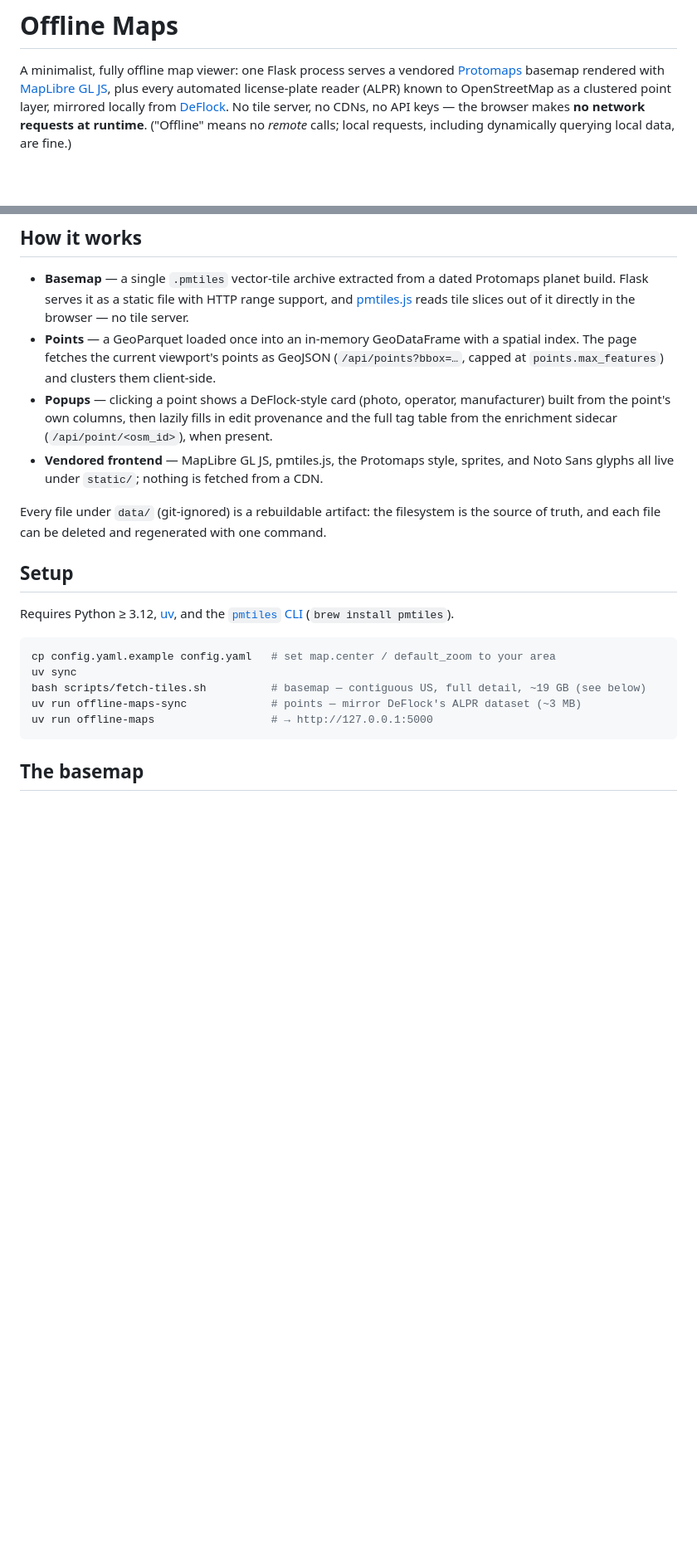
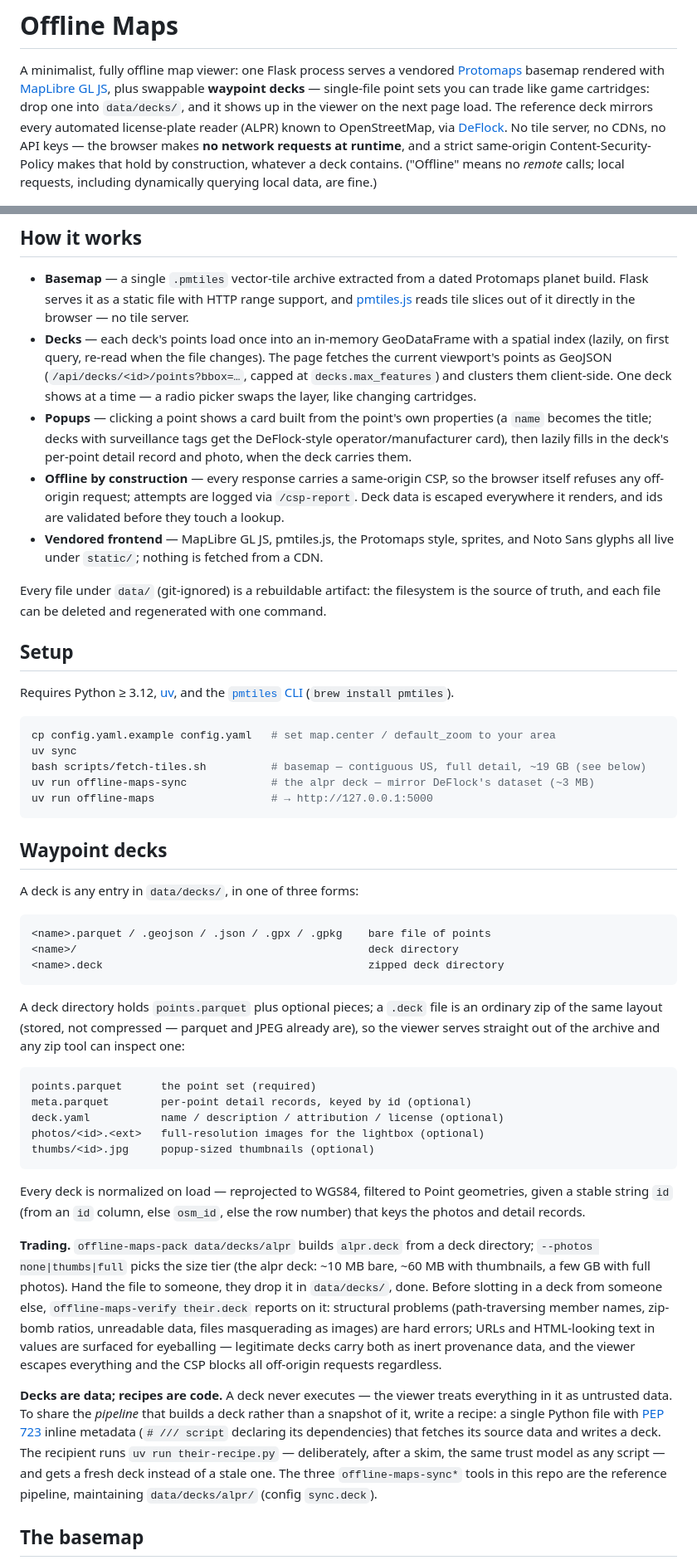
Before and after one commit to wjmallard/offline-maps, a Markdown page: README.md, 2 parts joined by grey strips. Shown at 83% size. GitHub-like rendering; blank space fills up the shorter version.

````diff
--- a/README.md
+++ b/README.md
@@ -2,12 +2,15 @@
 
 A minimalist, fully offline map viewer: one Flask process serves a vendored
 [Protomaps](https://protomaps.com/) basemap rendered with
-[MapLibre GL JS](https://maplibre.org/), plus every automated license-plate
-reader (ALPR) known to OpenStreetMap as a clustered point layer, mirrored
-locally from [DeFlock](https://deflock.org). No tile server, no CDNs, no API
-keys — the browser makes **no network requests at runtime**. ("Offline" means
-no *remote* calls; local requests, including dynamically querying local
-data, are fine.)
+[MapLibre GL JS](https://maplibre.org/), plus swappable **waypoint decks** —
+single-file point sets you can trade like game cartridges: drop one into
+`data/decks/`, and it shows up in the viewer on the next page load. The
+reference deck mirrors every automated license-plate reader (ALPR) known to
+OpenStreetMap, via [DeFlock](https://deflock.org). No tile server, no CDNs, no
+API keys — the browser makes **no network requests at runtime**, and a strict
+same-origin Content-Security-Policy makes that hold by construction, whatever
+a deck contains. ("Offline" means no *remote* calls; local requests, including
+dynamically querying local data, are fine.)
 
 ![San Francisco in the viewer: clustered ALPR points over the Protomaps basemap, with a popup showing one camera's operator, manufacturer, and OSM provenance](docs/screenshot.png)
 
@@ -17,14 +20,20 @@ data, are fine.)
   dated Protomaps planet build. Flask serves it as a static file with HTTP
   range support, and [pmtiles.js](https://github.com/protomaps/PMTiles) reads
   tile slices out of it directly in the browser — no tile server.
-- **Points** — a GeoParquet loaded once into an in-memory GeoDataFrame with a
-  spatial index. The page fetches the current viewport's points as GeoJSON
-  (`/api/points?bbox=…`, capped at `points.max_features`) and clusters them
-  client-side.
-- **Popups** — clicking a point shows a DeFlock-style card (photo, operator,
-  manufacturer) built from the point's own columns, then lazily fills in edit
-  provenance and the full tag table from the enrichment sidecar
-  (`/api/point/<osm_id>`), when present.
+- **Decks** — each deck's points load once into an in-memory GeoDataFrame
+  with a spatial index (lazily, on first query, re-read when the file
+  changes). The page fetches the current viewport's points as GeoJSON
+  (`/api/decks/<id>/points?bbox=…`, capped at `decks.max_features`) and
+  clusters them client-side. One deck shows at a time — a radio picker swaps
+  the layer, like changing cartridges.
+- **Popups** — clicking a point shows a card built from the point's own
+  properties (a `name` becomes the title; decks with surveillance tags get
+  the DeFlock-style operator/manufacturer card), then lazily fills in the
+  deck's per-point detail record and photo, when the deck carries them.
+- **Offline by construction** — every response carries a same-origin CSP, so
+  the browser itself refuses any off-origin request; attempts are logged via
+  `/csp-report`. Deck data is escaped everywhere it renders, and ids are
+  validated before they touch a lookup.
 - **Vendored frontend** — MapLibre GL JS, pmtiles.js, the Protomaps style,
   sprites, and Noto Sans glyphs all live under `static/`; nothing is fetched
   from a CDN.
@@ -43,9 +52,57 @@ Requires Python ≥ 3.12, [uv](https://docs.astral.sh/uv/), and the
 cp config.yaml.example config.yaml   # set map.center / default_zoom to your area
 uv sync
 bash scripts/fetch-tiles.sh          # basemap — contiguous US, full detail, ~19 GB (see below)
-uv run offline-maps-sync             # points — mirror DeFlock's ALPR dataset (~3 MB)
+uv run offline-maps-sync             # the alpr deck — mirror DeFlock's dataset (~3 MB)
 uv run offline-maps                  # → http://127.0.0.1:5000
 ```
+
+## Waypoint decks
+
+A deck is any entry in `data/decks/`, in one of three forms:
+
+```
+<name>.parquet / .geojson / .json / .gpx / .gpkg    bare file of points
+<name>/                                             deck directory
+<name>.deck                                         zipped deck directory
+```
+
+A deck directory holds `points.parquet` plus optional pieces; a `.deck` file
+is an ordinary zip of the same layout (stored, not compressed — parquet and
+JPEG already are), so the viewer serves straight out of the archive and any
+zip tool can inspect one:
+
+```
+points.parquet      the point set (required)
+meta.parquet        per-point detail records, keyed by id (optional)
+deck.yaml           name / description / attribution / license (optional)
+photos/<id>.<ext>   full-resolution images for the lightbox (optional)
+thumbs/<id>.jpg     popup-sized thumbnails (optional)
+```
+
+Every deck is normalized on load — reprojected to WGS84, filtered to Point
+geometries, given a stable string `id` (from an `id` column, else `osm_id`,
+else the row number) that keys the photos and detail records.
+
+**Trading.** `offline-maps-pack data/decks/alpr` builds `alpr.deck` from a
+deck directory; `--photos none|thumbs|full` picks the size tier (the alpr
+deck: ~10 MB bare, ~60 MB with thumbnails, a few GB with full photos). Hand
+the file to someone, they drop it in `data/decks/`, done. Before slotting in
+a deck from someone else, `offline-maps-verify their.deck` reports on it:
+structural problems (path-traversing member names, zip-bomb ratios,
+unreadable data, files masquerading as images) are hard errors; URLs and
+HTML-looking text in values are surfaced for eyeballing — legitimate decks
+carry both as inert provenance data, and the viewer escapes everything and
+the CSP blocks all off-origin requests regardless.
+
+**Decks are data; recipes are code.** A deck never executes — the viewer
+treats everything in it as untrusted data. To share the *pipeline* that
+builds a deck rather than a snapshot of it, write a recipe: a single Python
+file with [PEP 723](https://peps.python.org/pep-0723/) inline metadata
+(`# /// script` declaring its dependencies) that fetches its source data and
+writes a deck. The recipient runs `uv run their-recipe.py` — deliberately,
+after a skim, the same trust model as any script — and gets a fresh deck
+instead of a stale one. The three `offline-maps-sync*` tools in this repo are
+the reference pipeline, maintaining `data/decks/alpr/` (config `sync.deck`).
 
 ## The basemap
 
````
Also changed, not shown: other parts of README.md (+31 -28 lines).
